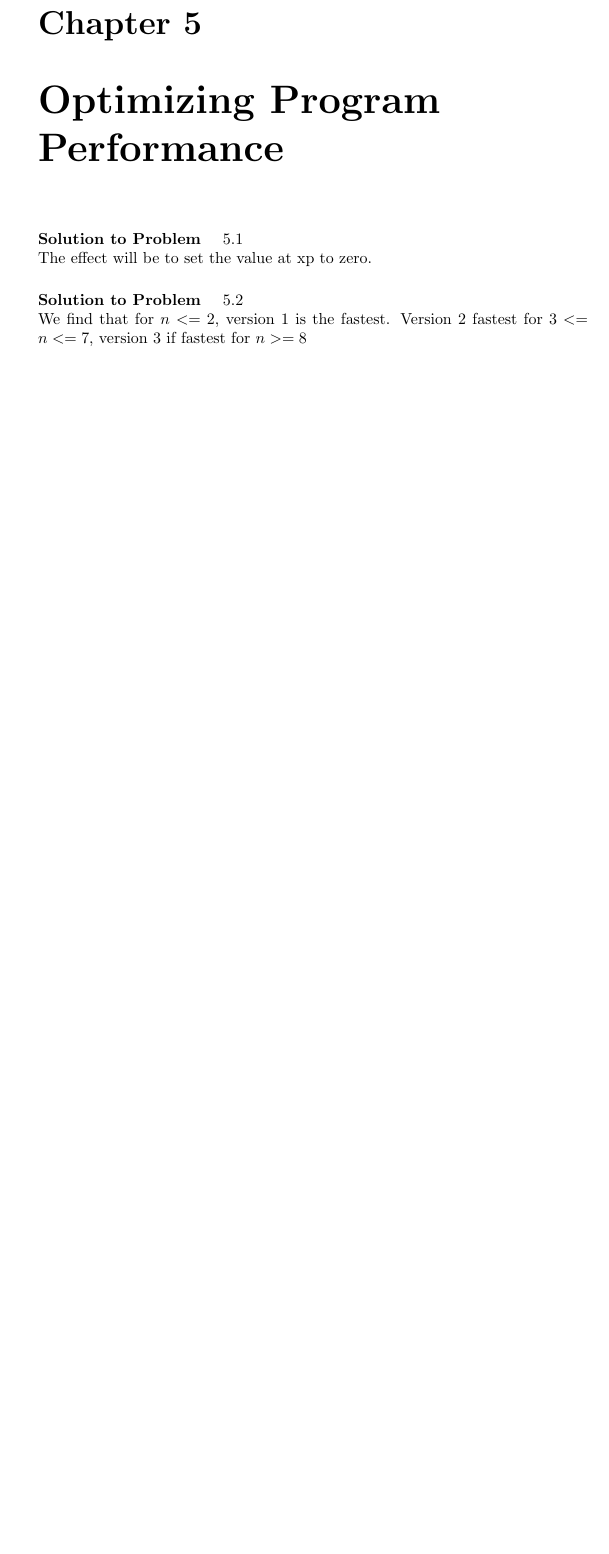
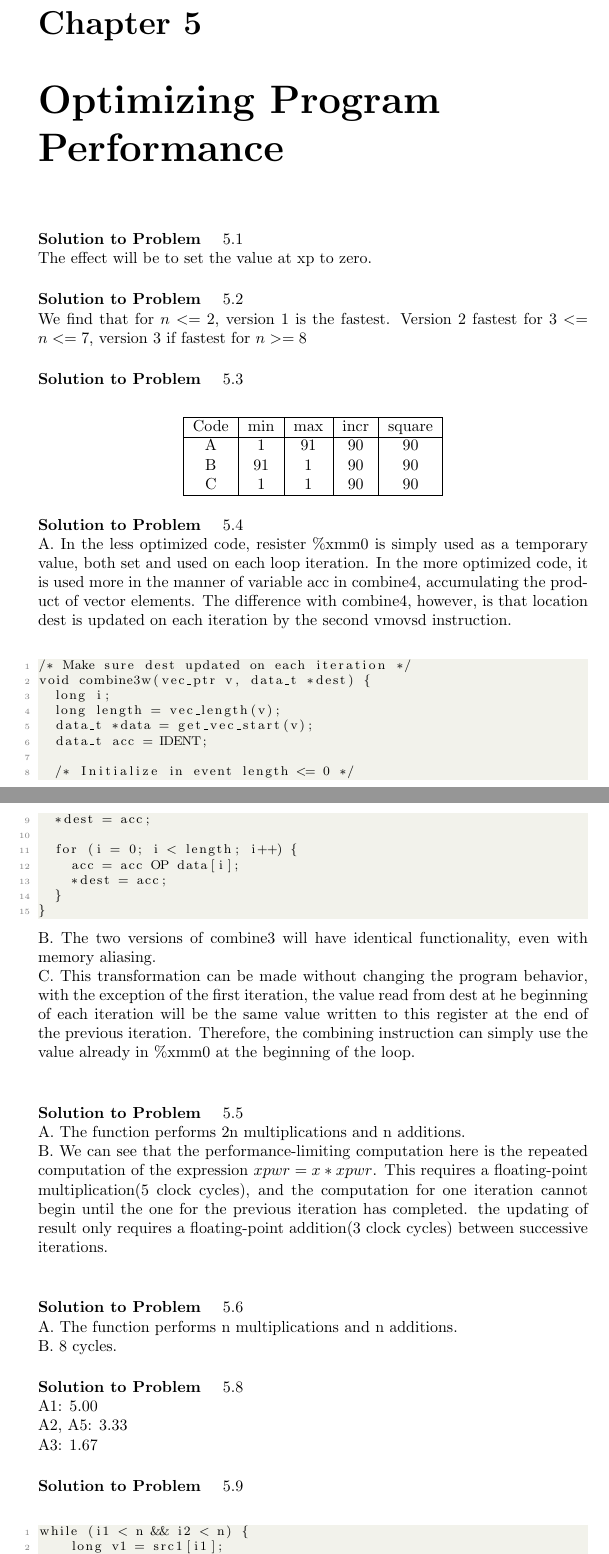
Before and after one commit to WEN1WE/15213, a LaTeX thesis (Solutions.tex): part of page 25 of 31 before the commit and two parts of pages 25 and 26 of 33 after it, the two joined at a grey line, cut so that both start at the same text, the shorter picture padded with empty space. Compiled offline with pdfLaTeX.

Commit message:
Update Solutions.tex

```diff
--- a/Solutions.tex
+++ b/Solutions.tex
@@ -1166,3 +1166,56 @@ The effect will be to set the value at xp to zero.
 We find that for $n<=2$, version 1 is the fastest. Version 2 fastest for $3<= n <= 7$,
 version 3 if fastest for $n >= 8$
 
+\paragraph{Solution to Problem } 5.3\\
+\begin{center}
+\begin{tabular}{ |c|c|c|c|c| }
+\hline
+Code & min & max & incr & square \\ \hline
+A & 1 & 91 & 90 & 90 \\
+B & 91 & 1 & 90 & 90 \\
+C & 1 & 1 & 90 & 90 \\
+\hline
+\end{tabular}
+\end{center}
+
+\paragraph{Solution to Problem } 5.4\\
+A. In the less optimized code, resister \%xmm0 is simply used as a temporary value, both set and used on each loop iteration. In the more optimized code, it is used more in the manner of variable acc in combine4, accumulating the product of vector elements. The difference with combine4, however, is that location dest is updated on each iteration by the second vmovsd instruction. \\
+\begin{lstlisting}
+/* Make sure dest updated on each iteration */
+void combine3w(vec_ptr v, data_t *dest) {
+	long i;
+	long length = vec_length(v);
+	data_t *data = get_vec_start(v);
+	data_t acc = IDENT;
+
+	/* Initialize in event length <= 0 */
+	*dest = acc;
+
+	for (i = 0; i < length; i++) {
+		acc = acc OP data[i];
+		*dest = acc;
+	}
+}
+\end{lstlisting}
+B. The two versions of combine3 will have identical functionality, even with memory aliasing. \\
+C. This transformation can be made without changing the program behavior, with the exception of the first iteration, the value read from dest at he beginning of each iteration will be the same value written to this register at the end of the previous iteration. Therefore, the combining instruction can simply use the value already in \%xmm0 at the beginning of the loop. \\
+
+\paragraph{Solution to Problem } 5.5\\
+A. The function performs 2n multiplications and n additions. \\
+B. We can see that the performance-limiting computation here is the repeated computation of the expression $xpwr = x * xpwr$. This requires a floating-point multiplication(5 clock cycles), and the computation for one iteration cannot begin until the one for the previous iteration has completed. the updating of result only requires a floating-point addition(3 clock cycles) between successive iterations. \\
+
+\paragraph{Solution to Problem } 5.6\\
+A. The function performs n multiplications and n additions. \\
+B. 8 cycles.
+
+\paragraph{Solution to Problem } 5.8\\
+A1: 5.00 \\
+A2, A5: 3.33 \\
+A3: 1.67
+
+\paragraph{Solution to Problem } 5.9\\
+\begin{lstlisting}
+while (i1 < n && i2 < n) {
+    long v1 = src1[i1];
+    long v2 = src2[i2];
+    long take1 = v1 < v2;
```
Also changed, not shown: Solutions.tex (30 more changed lines).
